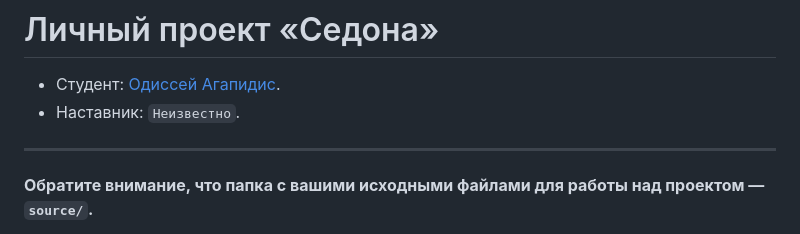
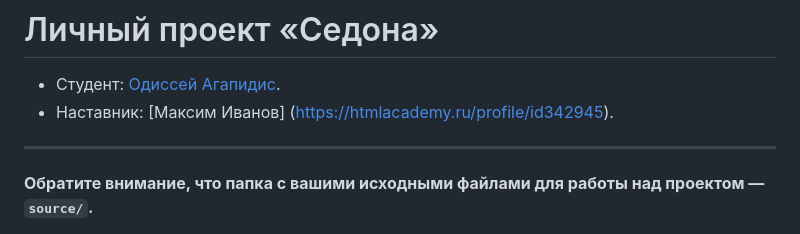
Before and after one commit to htmlacademy-adaptive/2233899-sedona-28, a Markdown page: Readme.md, the part around the change. Rendered like a GitHub page.

Commit message:
Добавляет наставника

```diff
--- a/Readme.md
+++ b/Readme.md
@@ -1,7 +1,7 @@
 # Личный проект «Седона»
 
 * Студент: [Одиссей Агапидис](https://up.htmlacademy.ru/adaptive/28/user/2233899).
-* Наставник: `Неизвестно`.
+* Наставник: [Максим Иванов] (https://htmlacademy.ru/profile/id342945).
 
 ---
 
```
